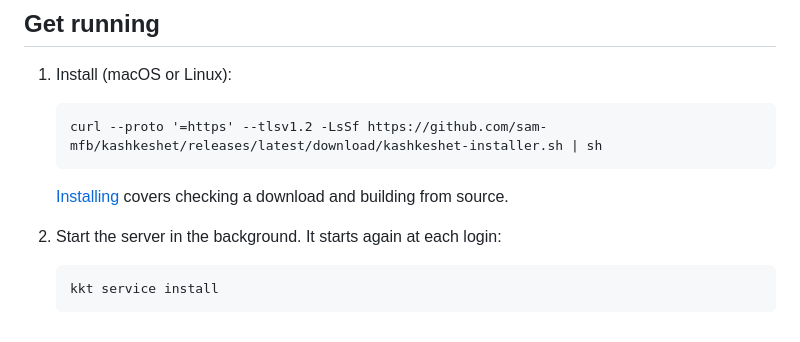
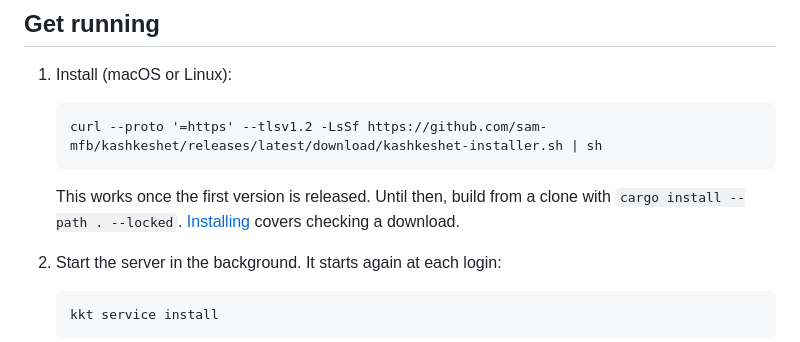
Before and after one commit to roanutil/kashkeshet, a Markdown page: README.md, the part around the change. Drawn GitHub-style.

Commit message:
README: say the installer needs the first release, and how to build from source

````diff
--- a/README.md
+++ b/README.md
@@ -31,8 +31,9 @@ connects each client, and an access key is on from the start.
    curl --proto '=https' --tlsv1.2 -LsSf https://github.com/sam-mfb/kashkeshet/releases/latest/download/kashkeshet-installer.sh | sh
    ```
 
-   [Installing](docs/releases.md) covers checking a download and building
-   from source.
+   This works once the first version is released. Until then, build from
+   a clone with `cargo install --path . --locked`.
+   [Installing](docs/releases.md) covers checking a download.
 
 2. Start the server in the background. It starts again at each login:
 
````
